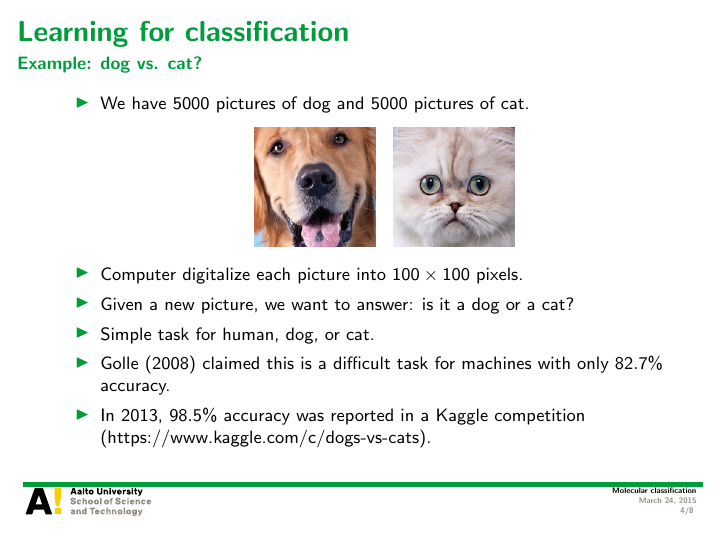
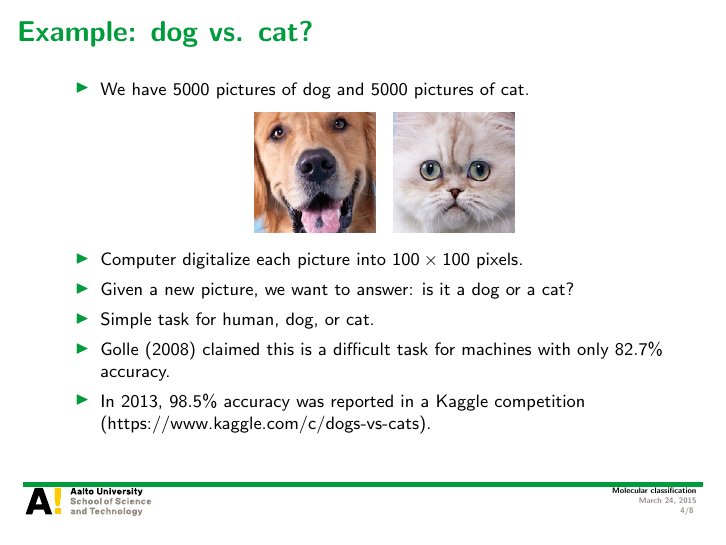
Before and after one commit to hongyusu/Posters_and_Presentations, LaTeX slides (Presentations/defence_presentation/example.tex): page 4 of 8. Compiled offline with pdfLaTeX.

Commit message:
auto upload

```diff
--- a/Presentations/defence_presentation/example.tex
+++ b/Presentations/defence_presentation/example.tex
@@ -52,7 +52,7 @@
 	\end{itemize}
 \end{frame}
 
-\begin{frame}{Learning for classification}{Example: dog vs. cat?}
+\begin{frame}{Example: dog vs. cat?}
 	\begin{itemize}
 		\item We have $5000$ pictures of dog and $5000$ pictures of cat.
 		\begin{center}
```
Also changed, not shown: Presentations/defence_presentation/example.pdf.
